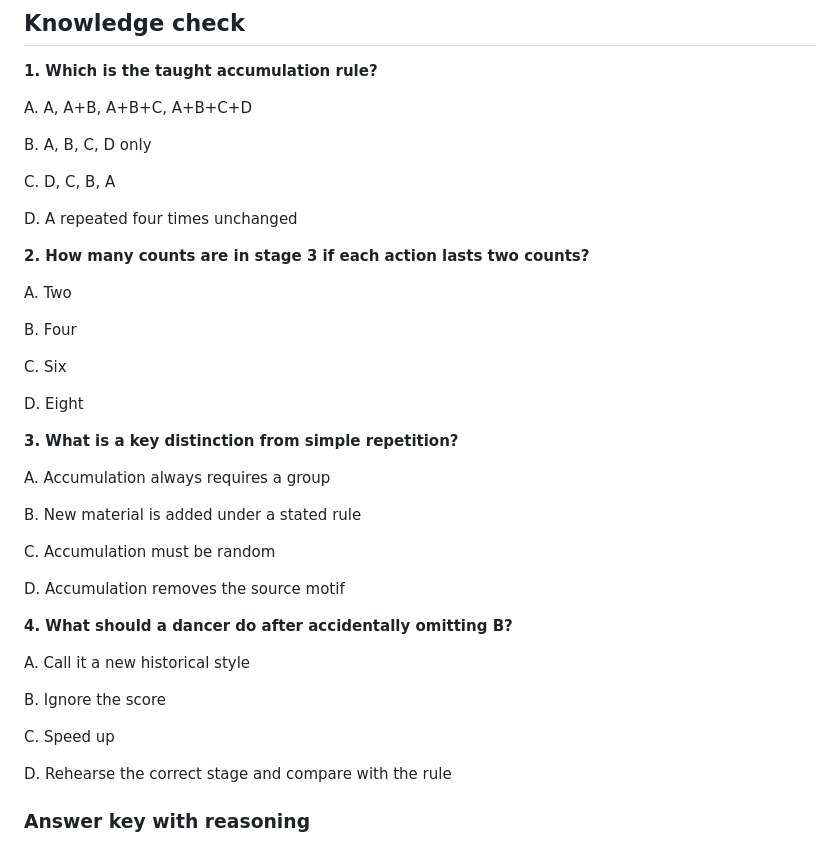
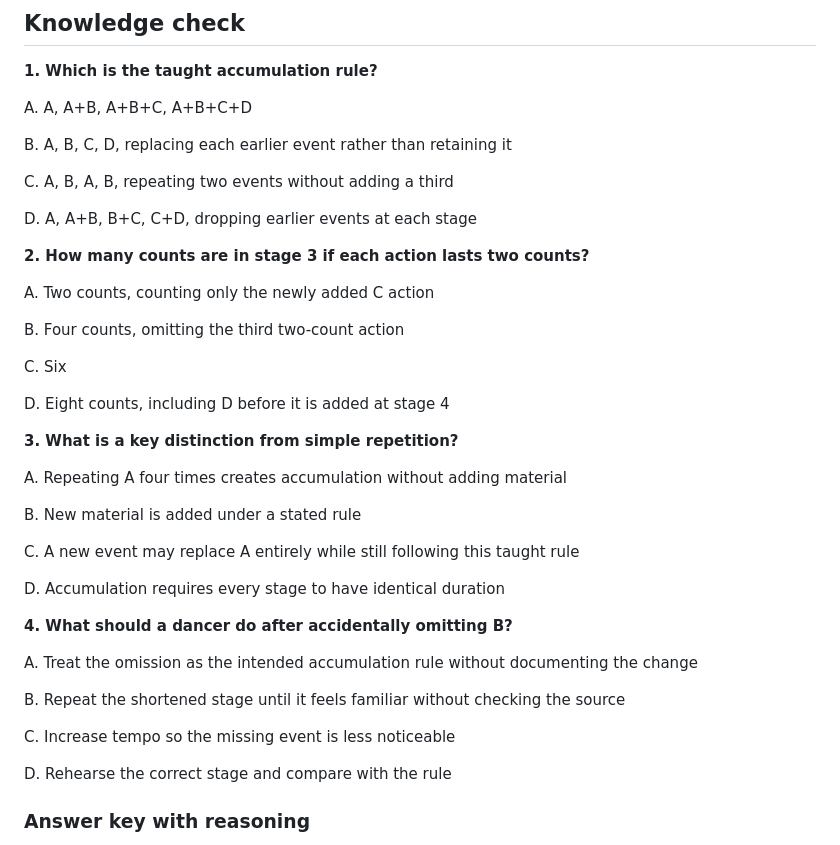
Before and after one commit to Fempai/The-Art-of-Movement, a Markdown page: curriculum/final-lessons/CMP502-03.md, the part around the change. Rendered like a GitHub page.

Commit message:
Improve CMP502-03 advanced-composition assessment alternatives

```diff
--- a/curriculum/final-lessons/CMP502-03.md
+++ b/curriculum/final-lessons/CMP502-03.md
@@ -24,39 +24,39 @@ Accumulation builds a phrase by adding material according to a declared rule. In
 
 A. A, A+B, A+B+C, A+B+C+D
 
-B. A, B, C, D only
+B. A, B, C, D, replacing each earlier event rather than retaining it
 
-C. D, C, B, A
+C. A, B, A, B, repeating two events without adding a third
 
-D. A repeated four times unchanged
+D. A, A+B, B+C, C+D, dropping earlier events at each stage
 
 **2. How many counts are in stage 3 if each action lasts two counts?**
 
-A. Two
+A. Two counts, counting only the newly added C action
 
-B. Four
+B. Four counts, omitting the third two-count action
 
 C. Six
 
-D. Eight
+D. Eight counts, including D before it is added at stage 4
 
 **3. What is a key distinction from simple repetition?**
 
-A. Accumulation always requires a group
+A. Repeating A four times creates accumulation without adding material
 
 B. New material is added under a stated rule
 
-C. Accumulation must be random
+C. A new event may replace A entirely while still following this taught rule
 
-D. Accumulation removes the source motif
+D. Accumulation requires every stage to have identical duration
 
 **4. What should a dancer do after accidentally omitting B?**
 
-A. Call it a new historical style
+A. Treat the omission as the intended accumulation rule without documenting the change
 
-B. Ignore the score
+B. Repeat the shortened stage until it feels familiar without checking the source
 
-C. Speed up
+C. Increase tempo so the missing event is less noticeable
 
 D. Rehearse the correct stage and compare with the rule
 
```
